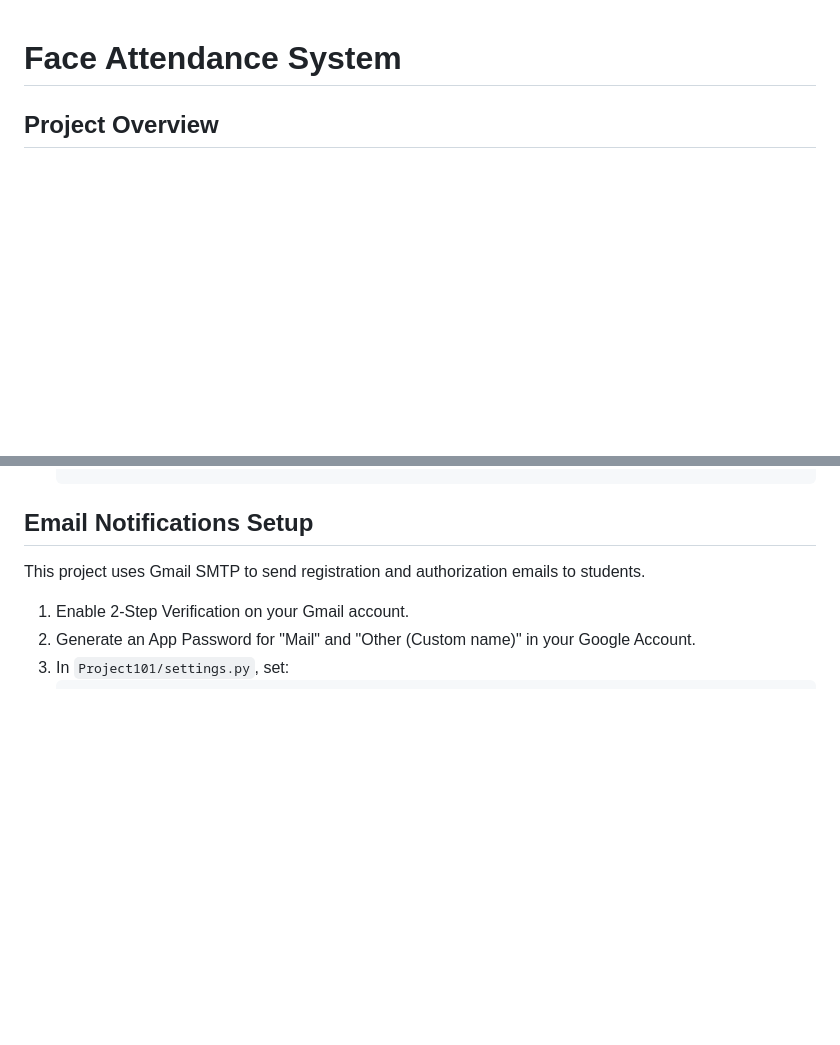
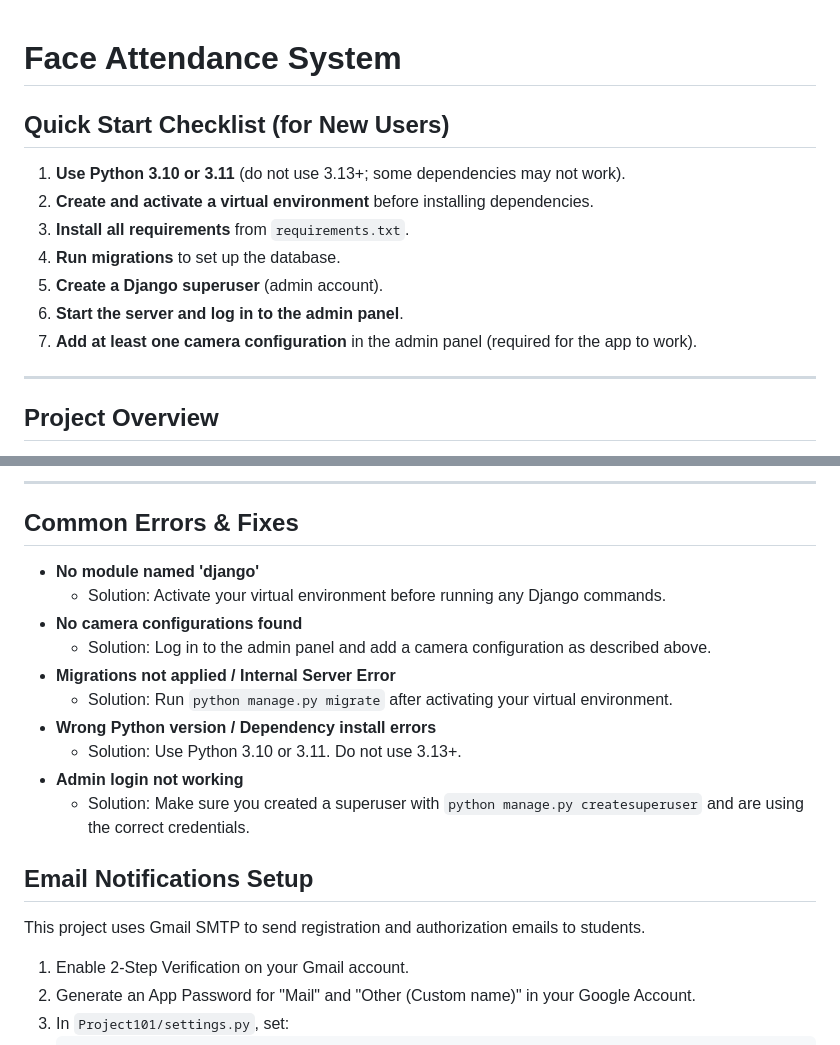
Before and after one commit to fine531/Face-Attendance-System, a Markdown page: Project-Face-attandence-system-version-1.0/README.md, 2 parts joined by grey strips. Drawn GitHub-style; blank space fills up the shorter version.

```diff
--- a/Project-Face-attandence-system-version-1.0/README.md
+++ b/Project-Face-attandence-system-version-1.0/README.md
@@ -1,4 +1,16 @@
 # Face Attendance System
+
+## Quick Start Checklist (for New Users)
+
+1. **Use Python 3.10 or 3.11** (do not use 3.13+; some dependencies may not work).
+2. **Create and activate a virtual environment** before installing dependencies.
+3. **Install all requirements** from `requirements.txt`.
+4. **Run migrations** to set up the database.
+5. **Create a Django superuser** (admin account).
+6. **Start the server and log in to the admin panel**.
+7. **Add at least one camera configuration** in the admin panel (required for the app to work).
+
+---
 
 ## Project Overview
 
@@ -94,3 +131,17 @@ The Face Attendance System is a modern, AI-powered web application designed for
+---
+
+## Common Errors & Fixes
+
+- **No module named 'django'**
+  - Solution: Activate your virtual environment before running any Django commands.
+- **No camera configurations found**
+  - Solution: Log in to the admin panel and add a camera configuration as described above.
+- **Migrations not applied / Internal Server Error**
+  - Solution: Run `python manage.py migrate` after activating your virtual environment.
+- **Wrong Python version / Dependency install errors**
+  - Solution: Use Python 3.10 or 3.11. Do not use 3.13+.
+- **Admin login not working**
+  - Solution: Make sure you created a superuser with `python manage.py createsuperuser` and are using the correct credentials.
 
 ## Email Notifications Setup
 
```
Also changed, not shown: other parts of Project-Face-attandence-system-version-1.0/README.md (+28 -11 lines).
